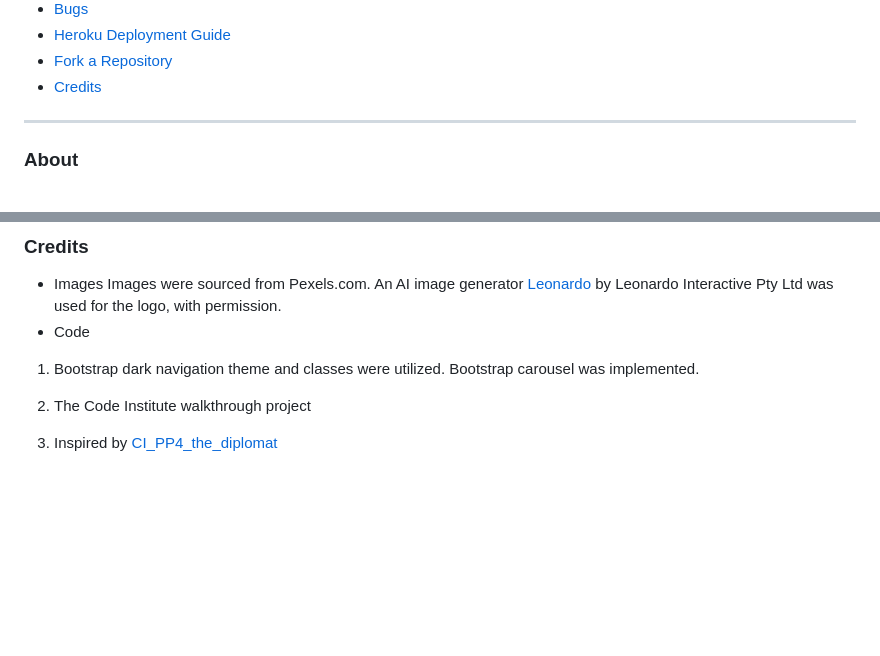
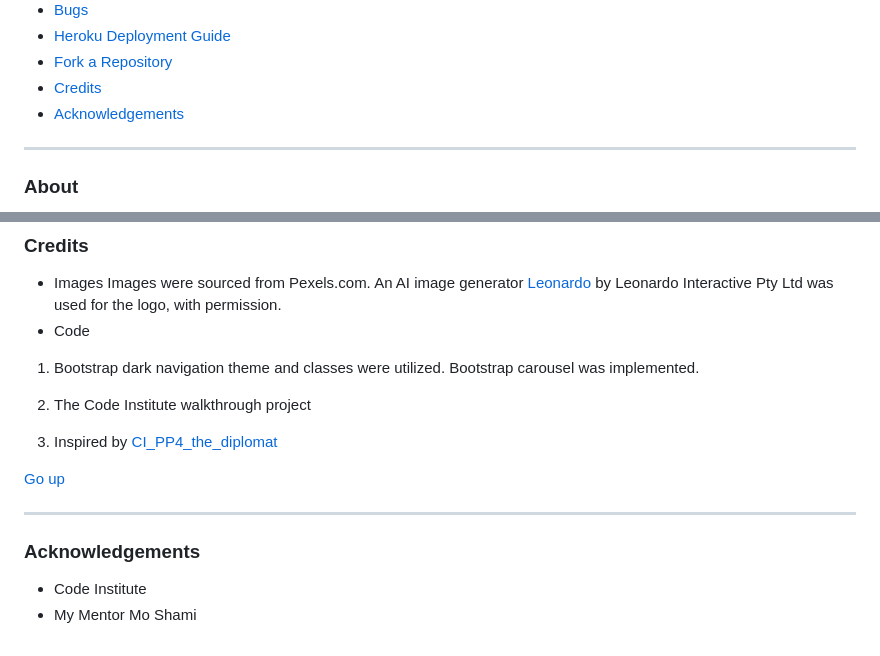
Before and after one commit to Fazel-Hosseinzadeh/PP4_restaurant, a Markdown page: README.md, 2 parts joined by grey strips. Rendered like a GitHub page; blank space fills up the shorter version.

Commit message:
Add Acknowledgements to Readme

```diff
--- a/README.md
+++ b/README.md
@@ -19,6 +19,7 @@
 - [Heroku Deployment Guide](#heroku-deployment-guide)
 - [Fork a Repository](#fork-a-repository)
 - [Credits](#credits)
+- [Acknowledgements](#acknowledgements)
 
 ---
 ### About
@@ -1200,3 +1201,11 @@ Bootstrap carousel was implemented.
 
 2.  The Code Institute walkthrough project
 3.  Inspired by [CI_PP4_the_diplomat](https://github.com/ArronBeale/CI_PP4_the_diplomat)
+
+[Go up](#table-of-contents)
+
+---
+
+### Acknowledgements
+- Code Institute
+- My Mentor Mo Shami
```
